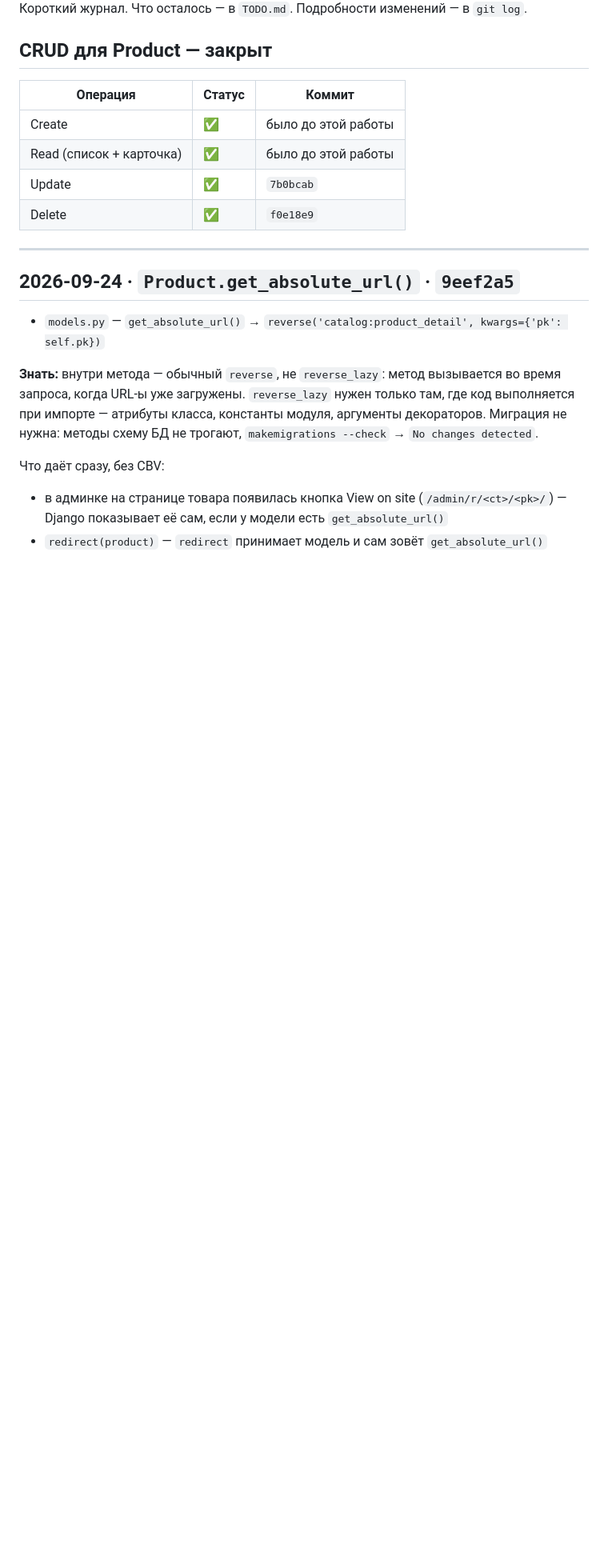
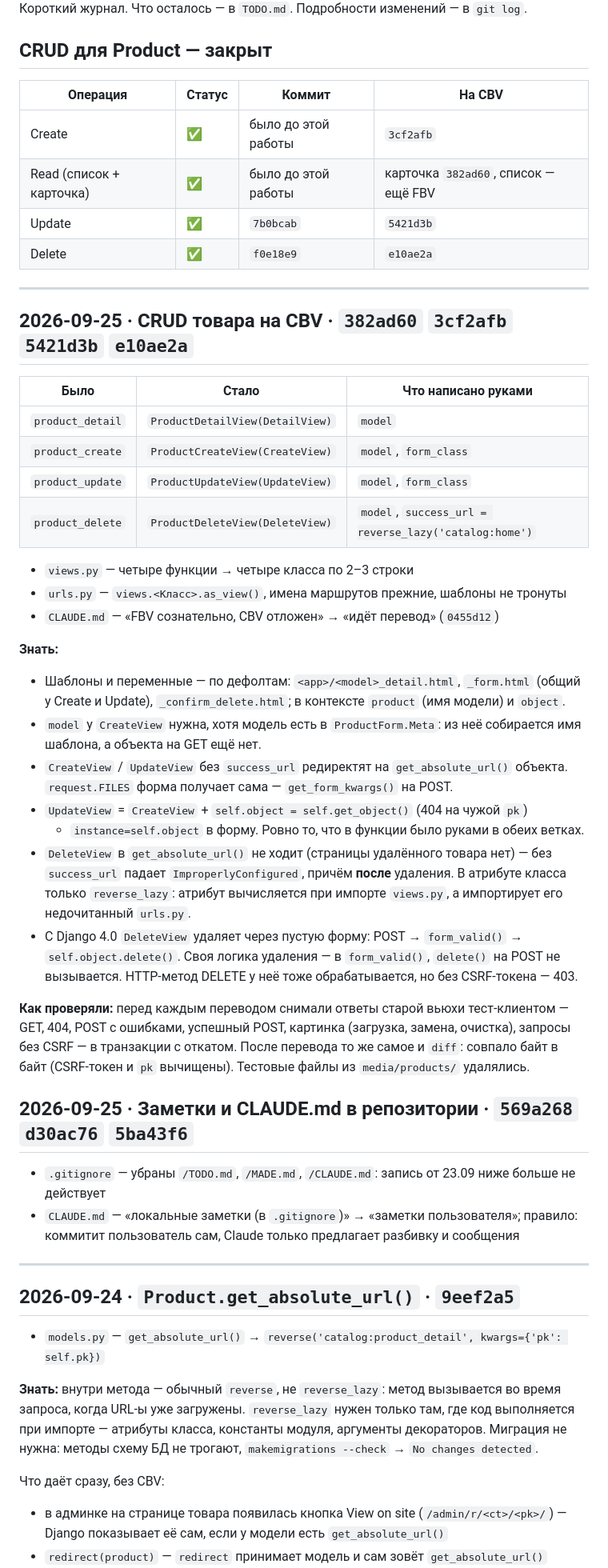
Before and after one commit to Jd4rc/lsn_basics_of_layout, a Markdown page: MADE.md, the part around one of its changes. Shown at 80% size. Rendered like a GitHub page; blank space fills up the shorter version.

Commit message:
docs: update notes for product CRUD on CBV

```diff
--- a/MADE.md
+++ b/MADE.md
@@ -4,12 +4,55 @@
 
 ## CRUD для Product — закрыт
 
-| Операция | Статус | Коммит |
+| Операция | Статус | Коммит | На CBV |
+|---|---|---|---|
+| Create | ✅ | было до этой работы | `3cf2afb` |
+| Read (список + карточка) | ✅ | было до этой работы | карточка `382ad60`, список — ещё FBV |
+| Update | ✅ | `7b0bcab` | `5421d3b` |
+| Delete | ✅ | `f0e18e9` | `e10ae2a` |
+
+---
+
+## 2026-09-25 · CRUD товара на CBV · `382ad60` `3cf2afb` `5421d3b` `e10ae2a`
+
+| Было | Стало | Что написано руками |
 |---|---|---|
-| Create | ✅ | было до этой работы |
-| Read (список + карточка) | ✅ | было до этой работы |
-| Update | ✅ | `7b0bcab` |
-| Delete | ✅ | `f0e18e9` |
+| `product_detail` | `ProductDetailView(DetailView)` | `model` |
+| `product_create` | `ProductCreateView(CreateView)` | `model`, `form_class` |
+| `product_update` | `ProductUpdateView(UpdateView)` | `model`, `form_class` |
+| `product_delete` | `ProductDeleteView(DeleteView)` | `model`, `success_url = reverse_lazy('catalog:home')` |
+
+- `views.py` — четыре функции → четыре класса по 2–3 строки
+- `urls.py` — `views.<Класс>.as_view()`, имена маршрутов прежние, шаблоны не тронуты
+- `CLAUDE.md` — «FBV сознательно, CBV отложен» → «идёт перевод» (`0455d12`)
+
+**Знать:**
+- Шаблоны и переменные — по дефолтам: `<app>/<model>_detail.html`, `_form.html`
+  (общий у Create и Update), `_confirm_delete.html`; в контексте `product` (имя модели) и `object`.
+- `model` у `CreateView` нужна, хотя модель есть в `ProductForm.Meta`: из неё собирается
+  имя шаблона, а объекта на GET ещё нет.
+- `CreateView` / `UpdateView` без `success_url` редиректят на `get_absolute_url()` объекта.
+  `request.FILES` форма получает сама — `get_form_kwargs()` на POST.
+- `UpdateView` = `CreateView` + `self.object = self.get_object()` (404 на чужой `pk`)
+  + `instance=self.object` в форму. Ровно то, что в функции было руками в обеих ветках.
+- `DeleteView` в `get_absolute_url()` не ходит (страницы удалённого товара нет) — без
+  `success_url` падает `ImproperlyConfigured`, причём **после** удаления. В атрибуте класса
+  только `reverse_lazy`: атрибут вычисляется при импорте `views.py`, а импортирует его
+  недочитанный `urls.py`.
+- С Django 4.0 `DeleteView` удаляет через пустую форму: POST → `form_valid()` →
+  `self.object.delete()`. Своя логика удаления — в `form_valid()`, `delete()` на POST
+  не вызывается. HTTP-метод DELETE у неё тоже обрабатывается, но без CSRF-токена — 403.
+
+**Как проверяли:** перед каждым переводом снимали ответы старой вьюхи тест-клиентом —
+GET, 404, POST с ошибками, успешный POST, картинка (загрузка, замена, очистка), запросы
+без CSRF — в транзакции с откатом. После перевода то же самое и `diff`: совпало байт в байт
+(CSRF-токен и `pk` вычищены). Тестовые файлы из `media/products/` удалялись.
+
+## 2026-09-25 · Заметки и CLAUDE.md в репозитории · `569a268` `d30ac76` `5ba43f6`
+
+- `.gitignore` — убраны `/TODO.md`, `/MADE.md`, `/CLAUDE.md`: запись от 23.09 ниже больше не действует
+- `CLAUDE.md` — «локальные заметки (в `.gitignore`)» → «заметки пользователя»;
+  правило: коммитит пользователь сам, Claude только предлагает разбивку и сообщения
 
 ---
 
```
Also changed, not shown: other parts of MADE.md (+5 -0 lines), CLAUDE.md (+11 -5 lines), TODO.md (+23 -27 lines).
